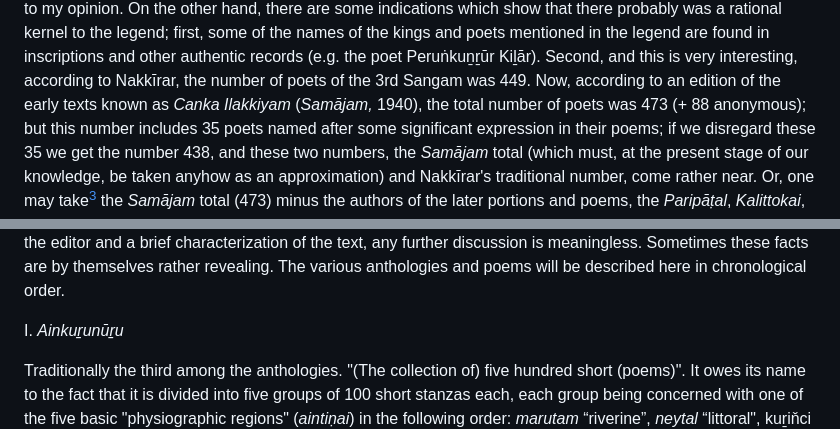
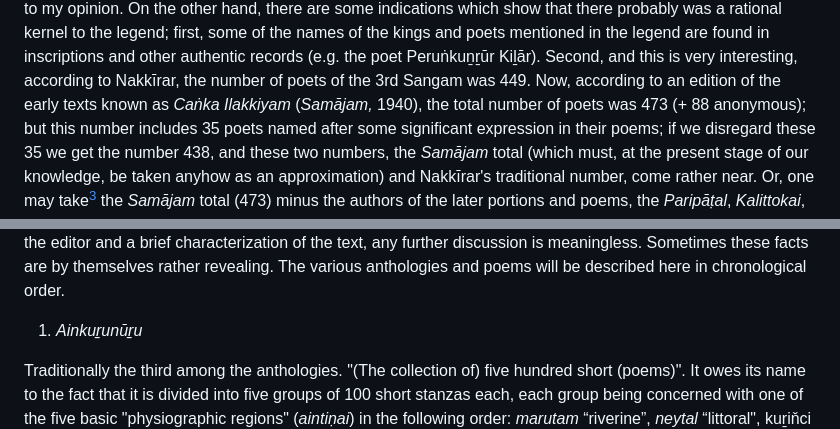
Before and after one commit to echeran/smile-of-murugan, a Markdown page: webbook/chapter04.md, 2 parts joined by grey strips. GitHub-like rendering.

```diff
--- a/webbook/chapter04.md
+++ b/webbook/chapter04.md
@@ -195,7 +195,7 @@ in the legend are found in inscriptions and other authentic records
 (e.g. the poet Peruṅkuṉṟūr Kiḻār). Second, and this is very interesting,
 according to Nakkīrar, the number of poets of the 3rd Sangam
 was 449. Now, according to an edition of the early texts known as
-*Canka Ilakkiyam* (*Samājam,* 1940), the total number of poets was
+*Caṅka Ilakkiyam* (*Samājam,* 1940), the total number of poets was
 473 (+ 88 anonymous); but this number includes 35 poets named
 after some significant expression in their poems; if we disregard
 these 35 we get the number 438, and these two numbers, the
@@ -289,7 +289,7 @@ discussion is meaningless. Sometimes these facts are by themselves
 rather revealing. The various anthologies and poems will be described
 here in chronological order.
 
-I. *Ainkuṟunūṟu*
+1. *Ainkuṟunūṟu*
 
 Traditionally the third among the anthologies. "(The collection of)
 five hundred short (poems)". It owes its name to the fact that it is
```
Also changed, not shown: other parts of webbook/chapter04.md (+1 -1 lines).
